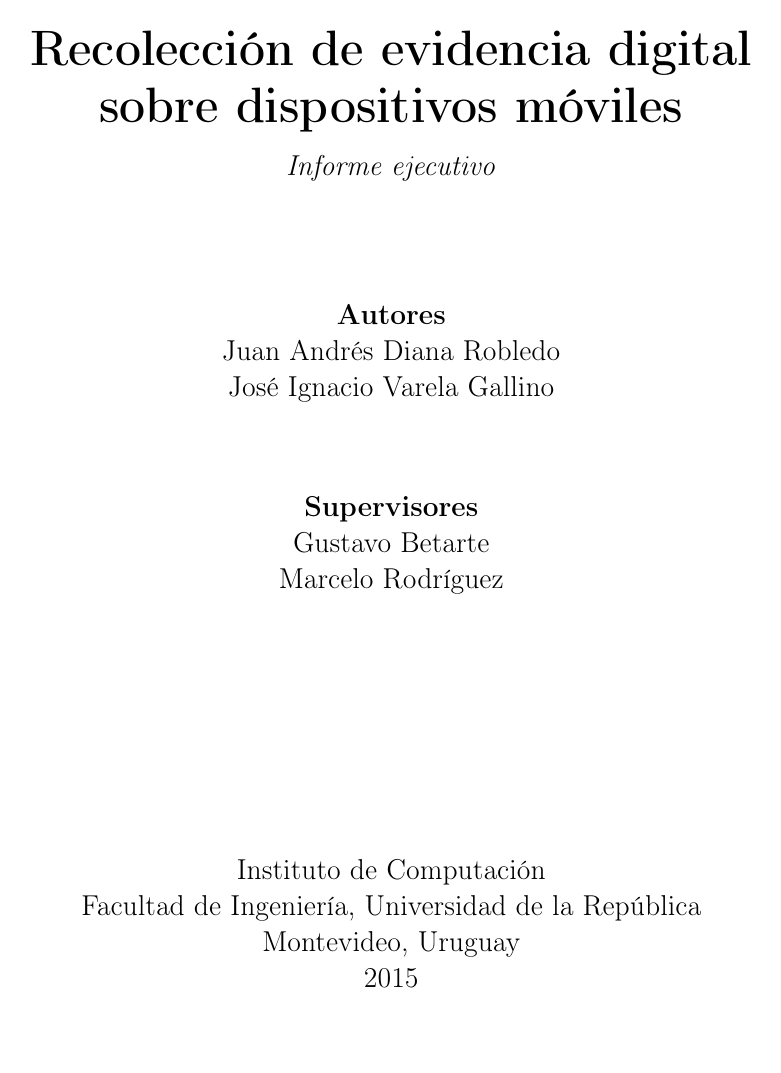
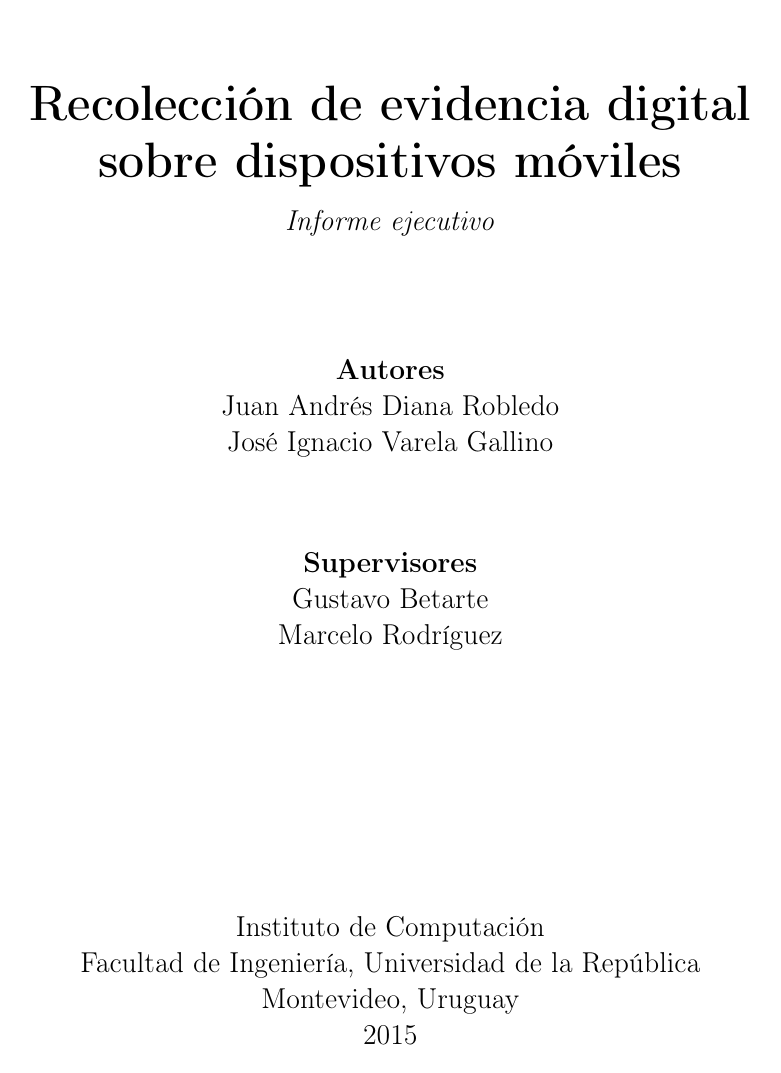
Before and after one commit to jiv/informe_ejecutivo, a LaTeX thesis (main.tex, which reads format.tex): page 1 of 123 before the commit and page 1 of 131 after it. Compiled offline with pdfLaTeX.

Commit message:
Reverto el cambio de formato.

```diff
--- a/format.tex
+++ b/format.tex
@@ -17,7 +17,6 @@
 \RequirePackage{hyperref}
 \RequirePackage{fancyhdr}
 \RequirePackage{afterpage}
-\RequirePackage[hmarginratio=1:1]{geometry}
 
 % Set image directory
 \graphicspath{ {figures/} }
@@ -157,3 +156,9 @@ showstringspaces=false
 \usepackage{tocloft}
 \setlength\cftparskip{-2pt}
 \setlength\cftbeforechapskip{10pt}
+
+\newcommand\blankpage{%
+    \null
+    \thispagestyle{empty}%
+    \addtocounter{page}{-1}%
+    \newpage}
```
